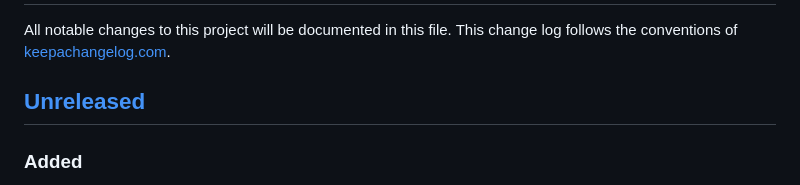
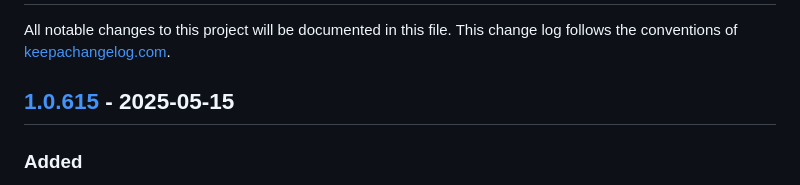
Before and after one commit to IGJoshua/coffi, a Markdown page: CHANGELOG.md, the part around the change printed below. Drawn GitHub-style.

Commit message:
Update changelog for release

```diff
--- a/CHANGELOG.md
+++ b/CHANGELOG.md
@@ -1,7 +1,7 @@
 # Change Log
 All notable changes to this project will be documented in this file. This change log follows the conventions of [keepachangelog.com](http://keepachangelog.com/).
 
-## [Unreleased]
+## [1.0.615] - 2025-05-15
 ### Added
 - New `coffi.mem/defstruct` macro to allow the definition of struct types with more performant serdes
 - Support for named union members in c-layout (thanks to @jjttjj)
```
Also changed, not shown: other parts of CHANGELOG.md (+1 -1 lines).
